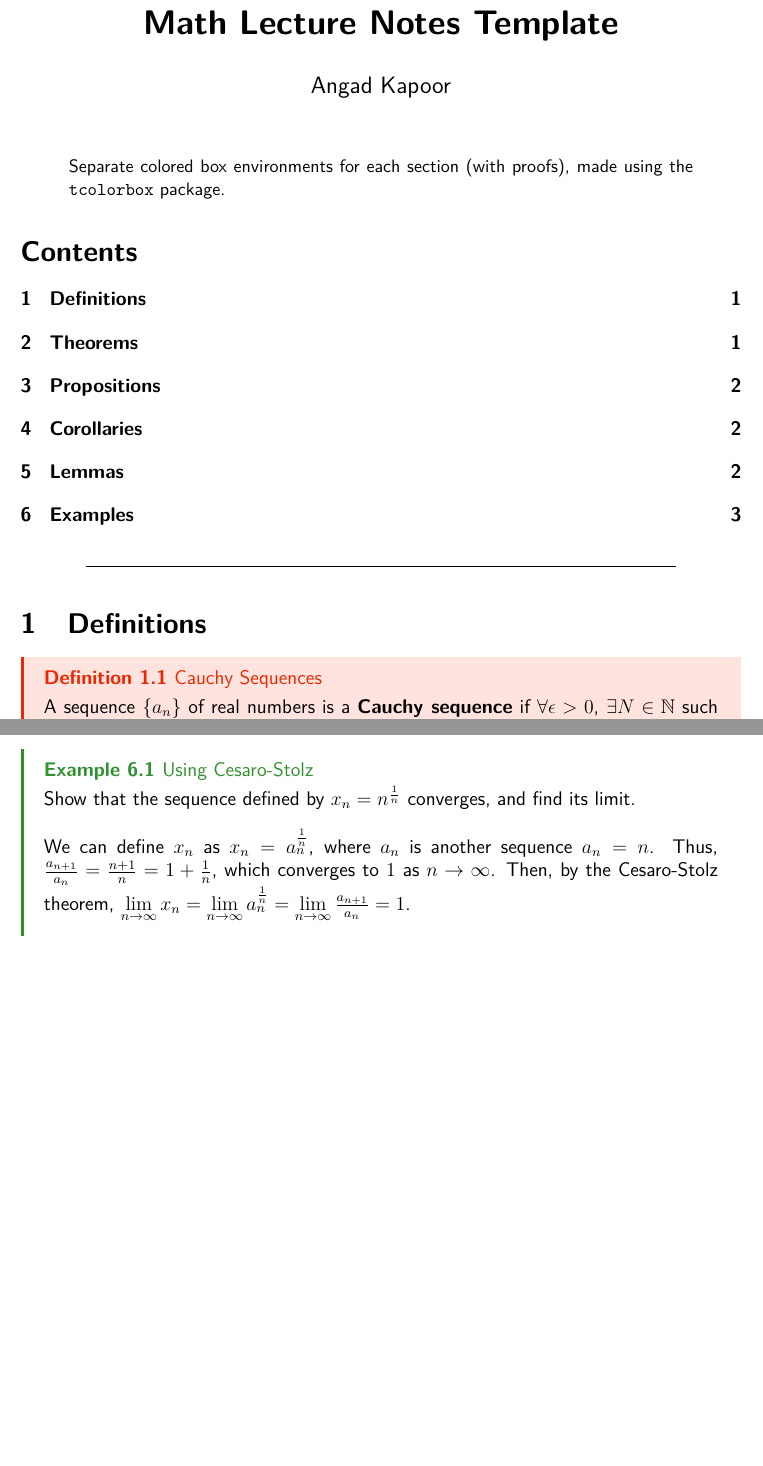
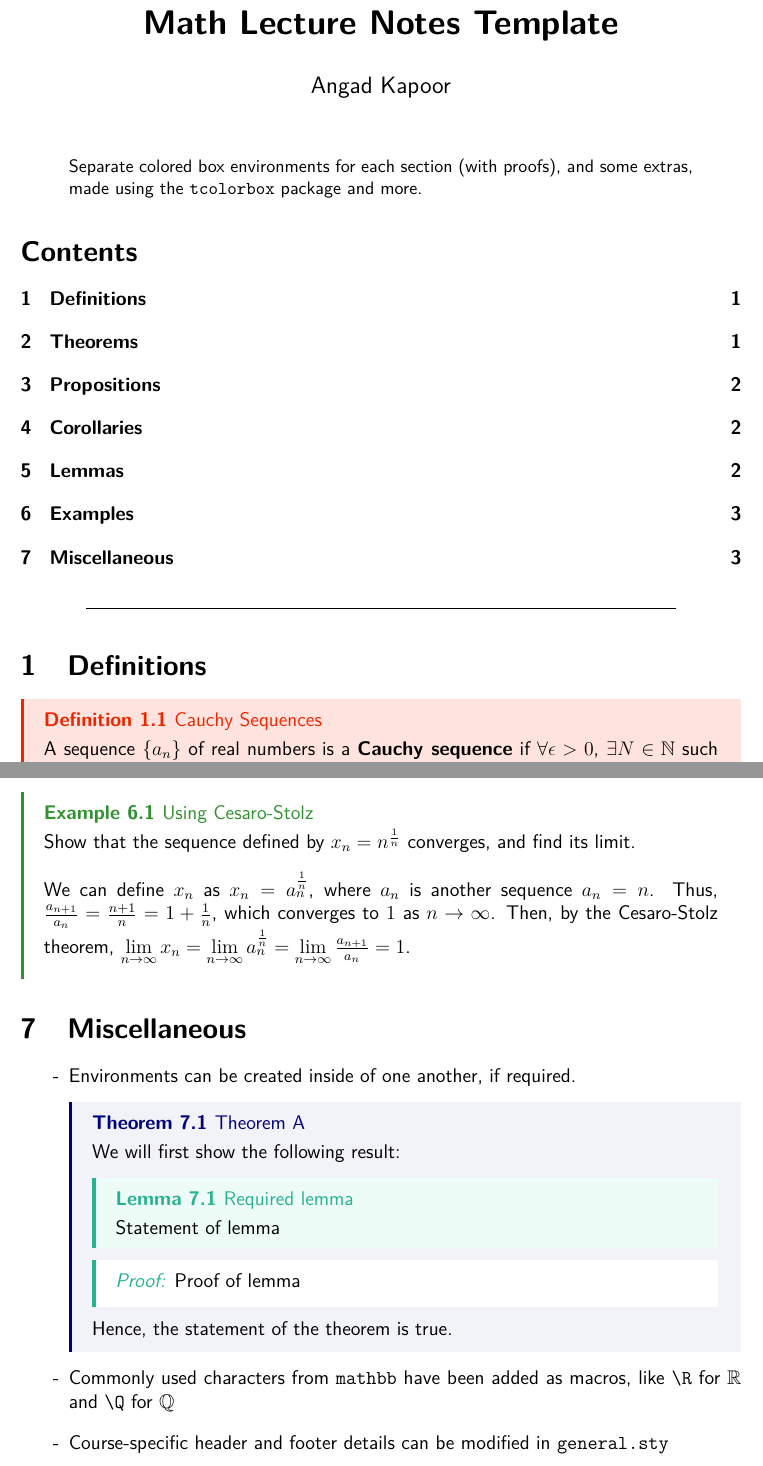
Before and after one commit to xAngad/latex-lecture-notes, a LaTeX paper (Lecture Notes Template.tex): two parts of pages 1 and 3 of 3, joined at a grey line, cut so that both start at the same text, the shorter picture padded with empty space. Compiled offline with pdfLaTeX.

Commit message:
added some more info

```diff
--- a/Lecture Notes Template.tex
+++ b/Lecture Notes Template.tex
@@ -11,7 +10,7 @@
 \begin{document}
 \maketitle
 \begin{abstract}
-    Separate colored box environments for each section (with proofs), made using the \verb|tcolorbox| package.
+    Separate colored box environments for each section (with proofs), and some extras, made using the \verb|tcolorbox| package and more.
 \end{abstract}
 \tableofcontents
 
@@ -20,7 +19,7 @@
 \thispagestyle{empty}
 
 \section{Definitions}
-\begin{definition}{Cauchy Sequences}{ndist}
+\begin{definition}{Cauchy Sequences}{}
     A sequence $\{a_n\}$ of real numbers is a \textbf{Cauchy sequence} if $\forall \epsilon > 0$, $\exists N\in\N$ such that $|a_m - a_n| < \epsilon$ $\forall m,n \geq N$.
 \end{definition}
 
@@ -77,4 +76,24 @@
     Then, by the Cesaro-Stolz theorem, $\lim\limits_{n\to\infty}x_n = \lim\limits_{n\to\infty}a_n^{\frac{1}{n}} = \lim\limits_{n\to\infty} \frac{a_{n+1}}{a_n} = 1$.
 \end{example}
 
+\section{Miscellaneous}
+\begin{itemize}
+    \item[-] Environments can be created inside of one another, if required.
+    \begin{theorem}{Theorem A}{}
+        We will first show the following result:
+        \begin{lemma}{Required lemma}{}
+            Statement of lemma
+        \end{lemma}
+        \begin{lproof*}{}{}
+            Proof of lemma
+        \end{lproof*}
+        Hence, the statement of the theorem is true.
+    \end{theorem}
+
+    \item[-] Commonly used characters from \verb|mathbb| have been added as macros, like \verb|\R| for $\R$ and \verb|\Q| for $\Q$
+
+    \item[-] Course-specific header and footer details can be modified in \verb|general.sty|
+\end{itemize}
+
+
 \end{document}
```
Also changed, not shown: Lecture Notes Template.pdf, Lecture Notes Template.tex (1 more changed lines).
